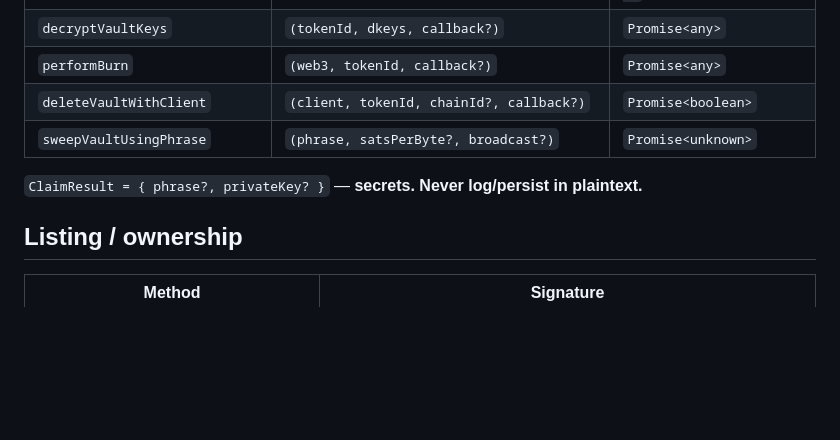
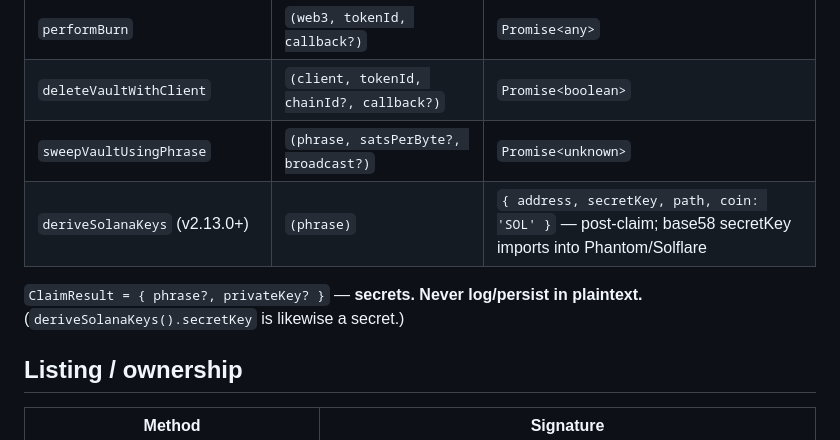
Before and after one commit to EmblemCompany/emblem-vault-sdk, a Markdown page: skill/references/api-reference.md, the part around the change. Rendered like a GitHub page; blank space fills up the shorter version.

```diff
--- a/skill/references/api-reference.md
+++ b/skill/references/api-reference.md
@@ -86,8 +86,9 @@ No bulk-*create* method — create vaults in a loop (`createCuratedVault`); only
 | `performBurn` | `(web3, tokenId, callback?)` | `Promise<any>` |
 | `deleteVaultWithClient` | `(client, tokenId, chainId?, callback?)` | `Promise<boolean>` |
 | `sweepVaultUsingPhrase` | `(phrase, satsPerByte?, broadcast?)` | `Promise<unknown>` |
+| `deriveSolanaKeys` (v2.13.0+) | `(phrase)` | `{ address, secretKey, path, coin: 'SOL' }` — post-claim; base58 secretKey imports into Phantom/Solflare |
 
-`ClaimResult = { phrase?, privateKey? }` — **secrets. Never log/persist in plaintext.**
+`ClaimResult = { phrase?, privateKey? }` — **secrets. Never log/persist in plaintext.** (`deriveSolanaKeys().secretKey` is likewise a secret.)
 
 ## Listing / ownership
 
```
Also changed, not shown: skill/SKILL.md (+6 -0 lines).
